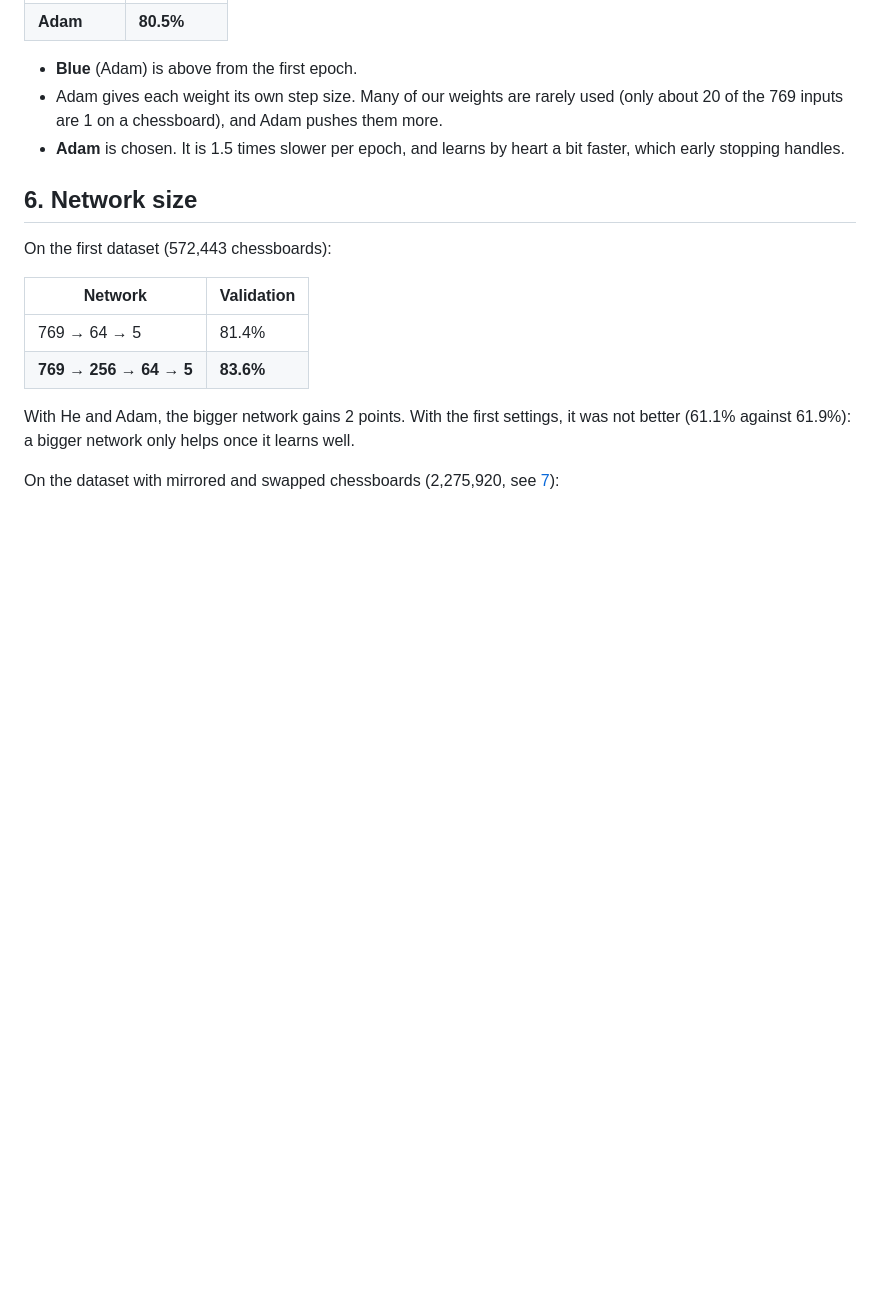
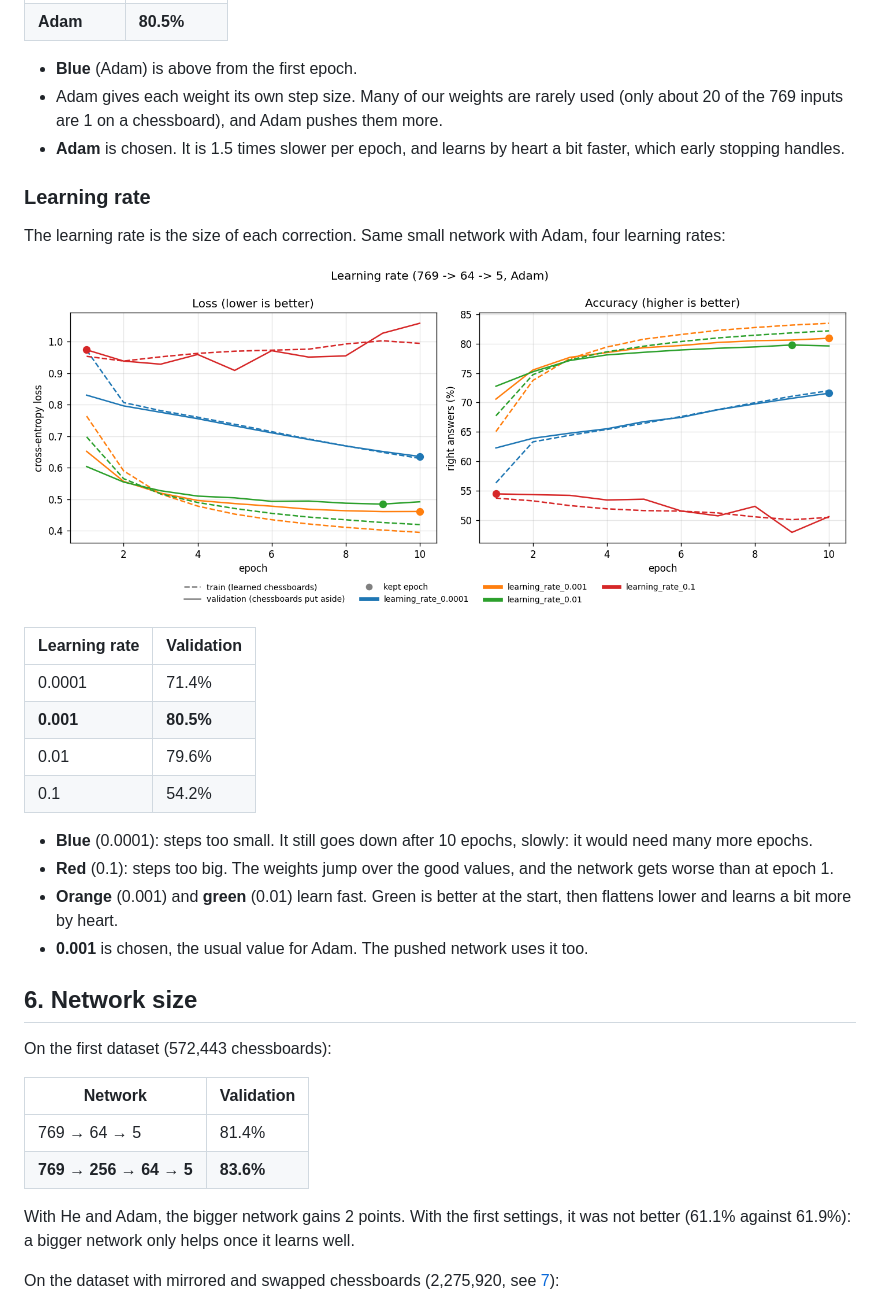
Before and after one commit to Thomas-Peze28/my_torch, a Markdown page: docs/results.md, the part around the change. Rendered like a GitHub page; pictures changed too: benchmarks/learning_rate.png (added); blank space fills up the shorter version.

Commit message:
(training) feat: learning rate benchmark
Compare four learning rates with Adam on one graph: 0.001 is the
best and is the one of the pushed network.
Closes #57.
Refs #63.

```diff
--- a/docs/results.md
+++ b/docs/results.md
@@ -101,6 +101,24 @@ Two identical small networks, one corrected by SGD, the other by Adam:
 - Adam gives each weight its own step size. Many of our weights are rarely used (only about 20 of the 769 inputs are 1 on a chessboard), and Adam pushes them more.
 - **Adam** is chosen. It is 1.5 times slower per epoch, and learns by heart a bit faster, which early stopping handles.
 
+### Learning rate
+
+The learning rate is the size of each correction. Same small network with Adam, four learning rates:
+
+![Learning rate](../benchmarks/learning_rate.png)
+
+| Learning rate | Validation |
+|---|---|
+| 0.0001 | 71.4% |
+| **0.001** | **80.5%** |
+| 0.01 | 79.6% |
+| 0.1 | 54.2% |
+
+- **Blue** (0.0001): steps too small. It still goes down after 10 epochs, slowly: it would need many more epochs.
+- **Red** (0.1): steps too big. The weights jump over the good values, and the network gets worse than at epoch 1.
+- **Orange** (0.001) and **green** (0.01) learn fast. Green is better at the start, then flattens lower and learns a bit more by heart.
+- **0.001** is chosen, the usual value for Adam. The pushed network uses it too.
+
 ## 6. Network size
 
 On the first dataset (572,443 chessboards):
```
Also changed, not shown: docs/usage.md (+1 -1 lines), 9 other files.
